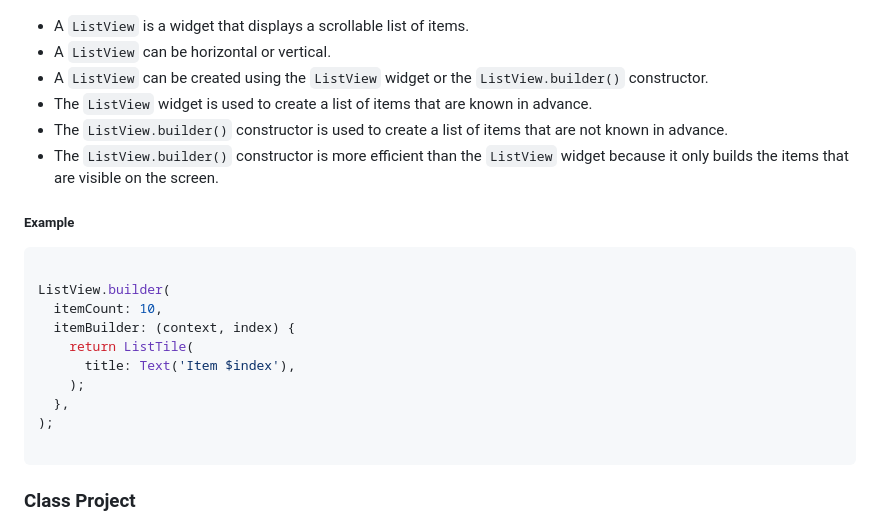
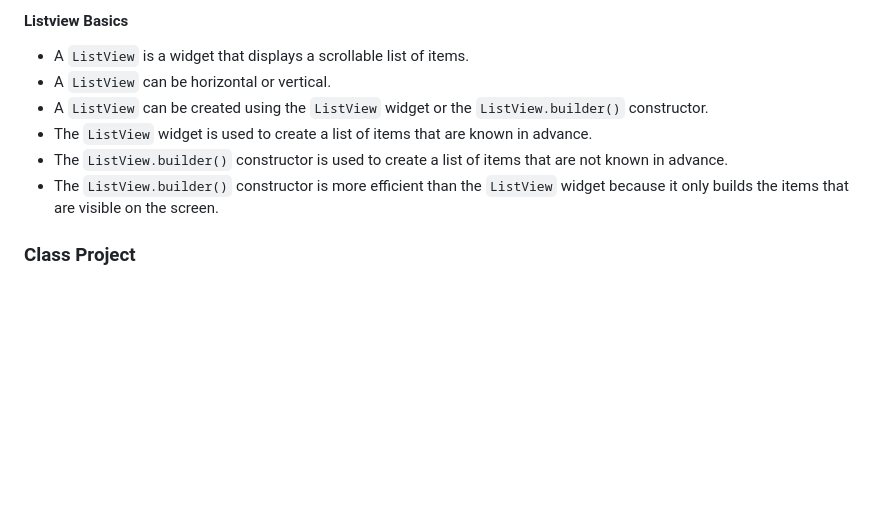
Before and after one commit to Muzammil-Bilwani/dart-flutter-tutorial, a Markdown page: week_nine/README.md, the part around the change printed below. Drawn GitHub-style; blank space fills up the shorter version.

````diff
--- a/week_nine/README.md
+++ b/week_nine/README.md
@@ -35,3 +200,4 @@
+#### Listview Basics
 
 - A `ListView` is a widget that displays a scrollable list of items.
 - A `ListView` can be horizontal or vertical.
@@ -39,21 +205,6 @@
 - The `ListView` widget is used to create a list of items that are known in advance.
 - The `ListView.builder()` constructor is used to create a list of items that are not known in advance.
 - The `ListView.builder()` constructor is more efficient than the `ListView` widget because it only builds the items that are visible on the screen.
-
-##### Example
-
-```dart
-
-ListView.builder(
-  itemCount: 10,
-  itemBuilder: (context, index) {
-    return ListTile(
-      title: Text('Item $index'),
-    );
-  },
-);
-
-```
 
 ### Class Project
 
````
Also changed, not shown: other parts of week_nine/README.md (+167 -2 lines).
